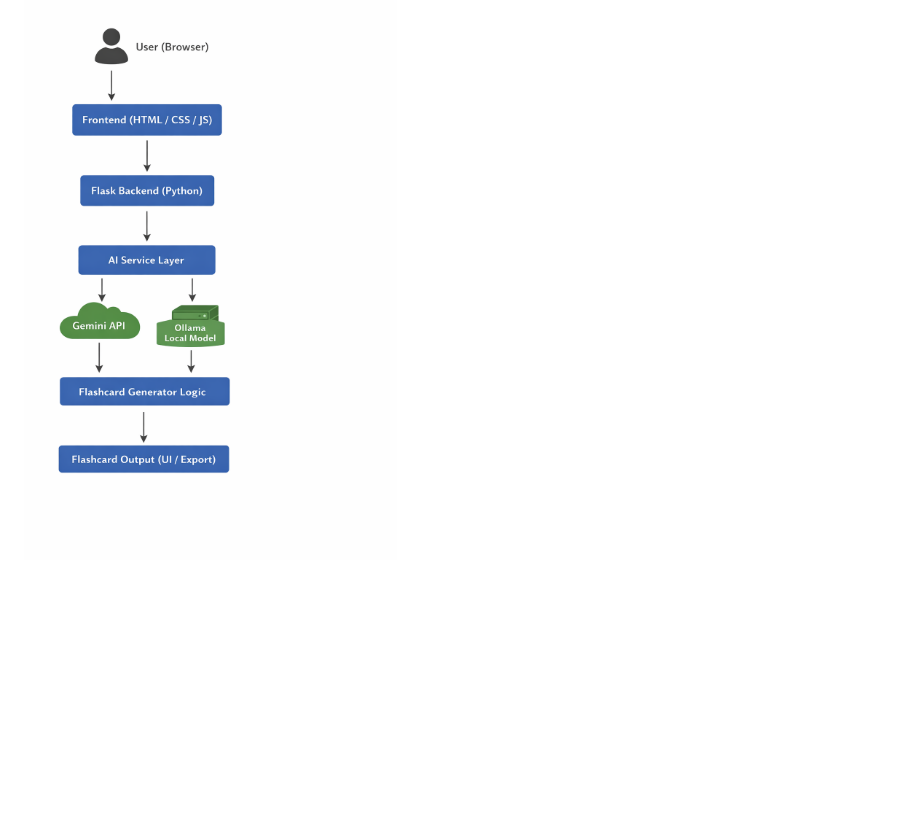
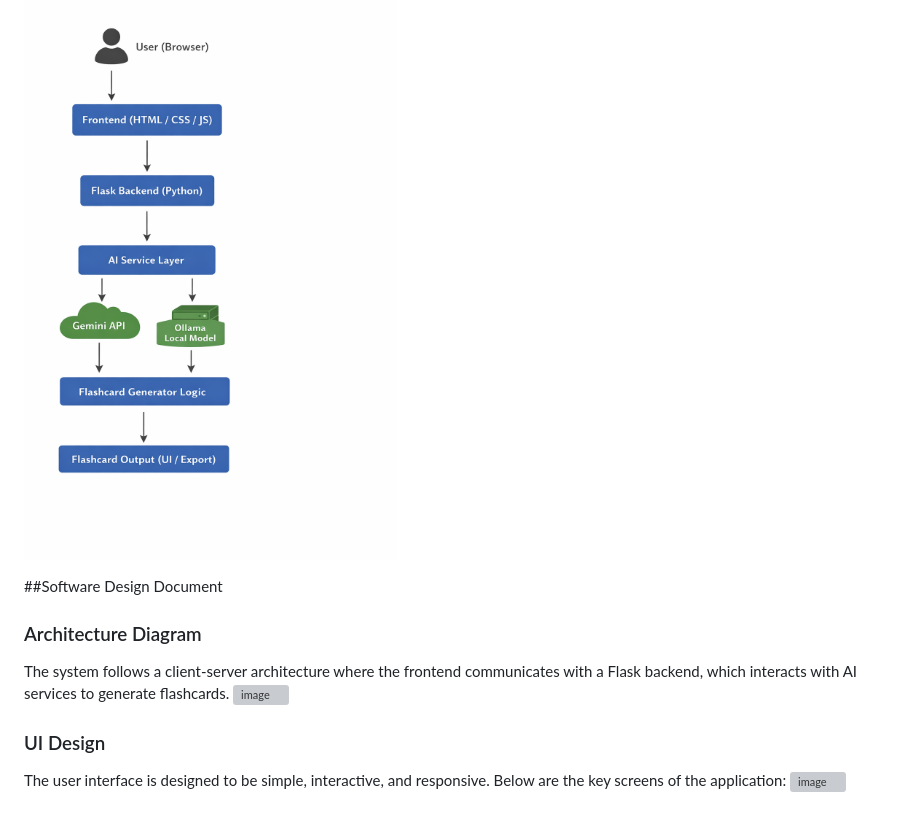
Before and after one commit to BragadeeshVenkataramanan/AI-Flashcard-Generator, a Markdown page: README.md, the part around the change. Drawn GitHub-style; blank space fills up the shorter version; grey boxes are pictures that could not be loaded.

```diff
--- a/README.md
+++ b/README.md
@@ -154,3 +154,19 @@ Git
 The system follows a layered architecture where the frontend communicates with a Flask backend that interacts with AI services to generate flashcards.
 
 ![System Architecture](architecture.png)
+
+
+
+##Software Design Document
+### Architecture Diagram
+
+The system follows a client-server architecture where the frontend communicates with a Flask backend, which interacts with AI services to generate flashcards.
+<img width="756" height="1134" alt="image" src="https://github.com/user-attachments/assets/4807c44e-ef9a-42ff-b10b-133b24da2740" />
+
+
+
+
+### UI Design
+
+The user interface is designed to be simple, interactive, and responsive. Below are the key screens of the application:
+<img width="859" height="1289" alt="image" src="https://github.com/user-attachments/assets/361c5430-4a7a-47aa-9c16-9189aa7ac77a" />
```
